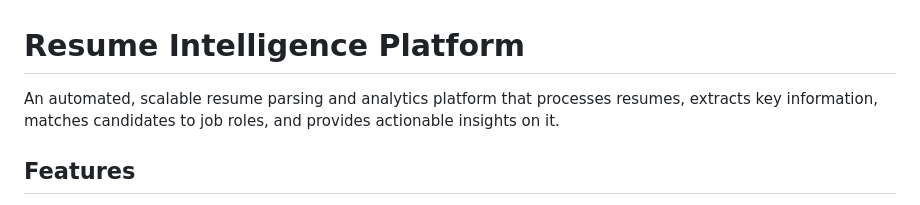
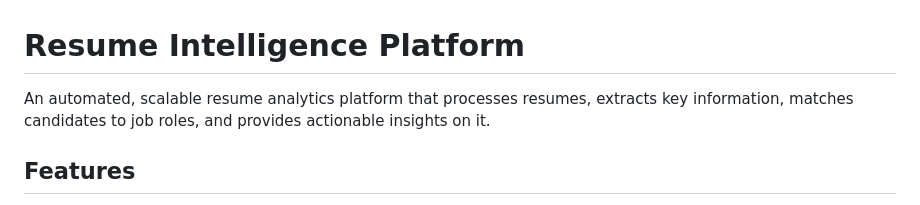
Before and after one commit to anandkr47/resume_intelligence_platform, a Markdown page: README.md, the part around the change. GitHub-like rendering.

```diff
--- a/README.md
+++ b/README.md
@@ -1,6 +1,6 @@
 # Resume Intelligence Platform
 
-An automated, scalable resume parsing and analytics platform that processes resumes, extracts key information, matches candidates to job roles, and provides actionable insights on it.
+An automated, scalable resume analytics platform that processes resumes, extracts key information, matches candidates to job roles, and provides actionable insights on it.
 
 ## Features
 
```
